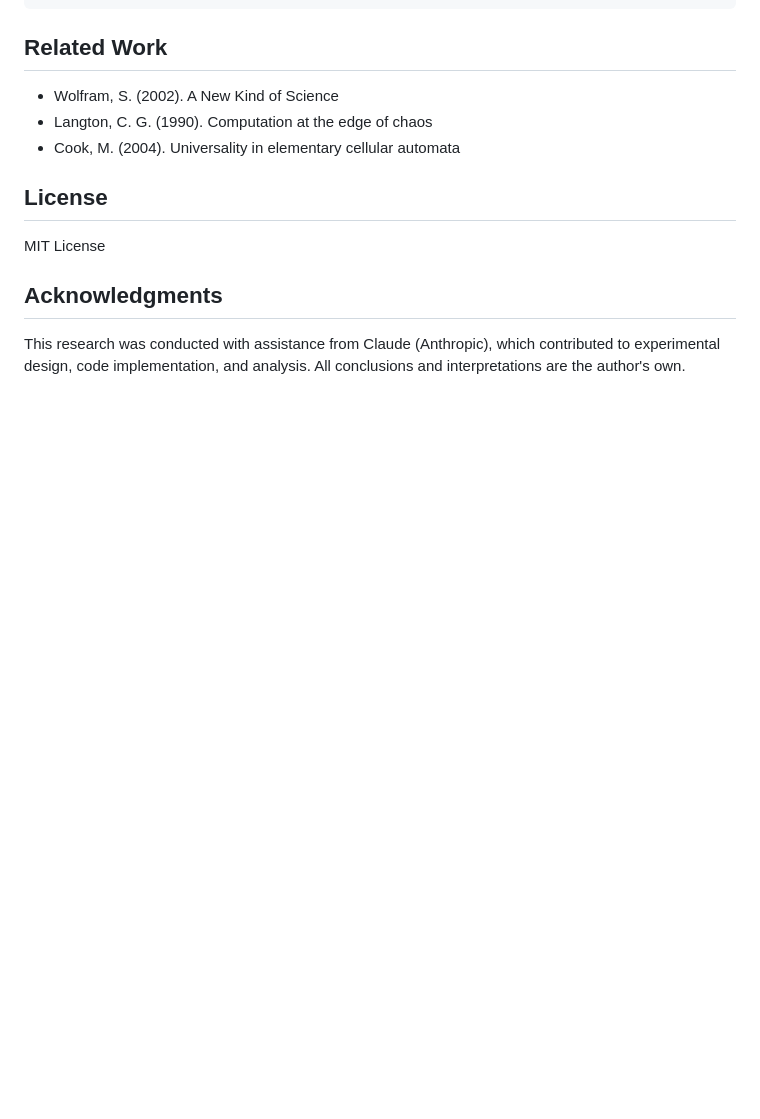
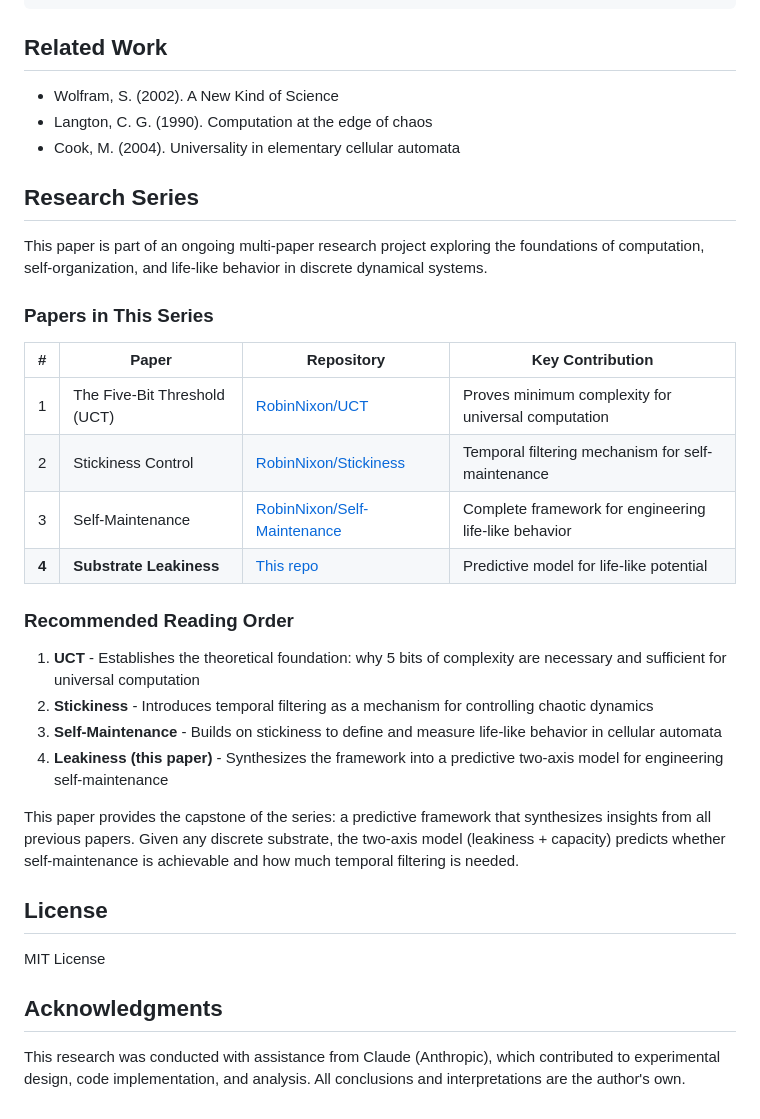
Before and after one commit to RobinNixon/Leakiness, a Markdown page: README.md, the part around the change. Drawn GitHub-style; blank space fills up the shorter version.

```diff
--- a/README.md
+++ b/README.md
@@ -176,6 +176,28 @@ Correlation with full fit: r = 0.996
 - Langton, C. G. (1990). Computation at the edge of chaos
 - Cook, M. (2004). Universality in elementary cellular automata
 
+## Research Series
+
+This paper is part of an ongoing multi-paper research project exploring the foundations of computation, self-organization, and life-like behavior in discrete dynamical systems.
+
+### Papers in This Series
+
+| # | Paper | Repository | Key Contribution |
+|---|-------|------------|------------------|
+| 1 | The Five-Bit Threshold (UCT) | [RobinNixon/UCT](https://github.com/RobinNixon/UCT) | Proves minimum complexity for universal computation |
+| 2 | Stickiness Control | [RobinNixon/Stickiness](https://github.com/RobinNixon/Stickiness) | Temporal filtering mechanism for self-maintenance |
+| 3 | Self-Maintenance | [RobinNixon/Self-Maintenance](https://github.com/RobinNixon/Self-Maintenance) | Complete framework for engineering life-like behavior |
+| **4** | **Substrate Leakiness** | [This repo](https://github.com/RobinNixon/Leakiness) | Predictive model for life-like potential |
+
+### Recommended Reading Order
+
+1. **UCT** - Establishes the theoretical foundation: why 5 bits of complexity are necessary and sufficient for universal computation
+2. **Stickiness** - Introduces temporal filtering as a mechanism for controlling chaotic dynamics
+3. **Self-Maintenance** - Builds on stickiness to define and measure life-like behavior in cellular automata
+4. **Leakiness (this paper)** - Synthesizes the framework into a predictive two-axis model for engineering self-maintenance
+
+This paper provides the capstone of the series: a predictive framework that synthesizes insights from all previous papers. Given any discrete substrate, the two-axis model (leakiness + capacity) predicts whether self-maintenance is achievable and how much temporal filtering is needed.
+
 ## License
 
 MIT License
```
